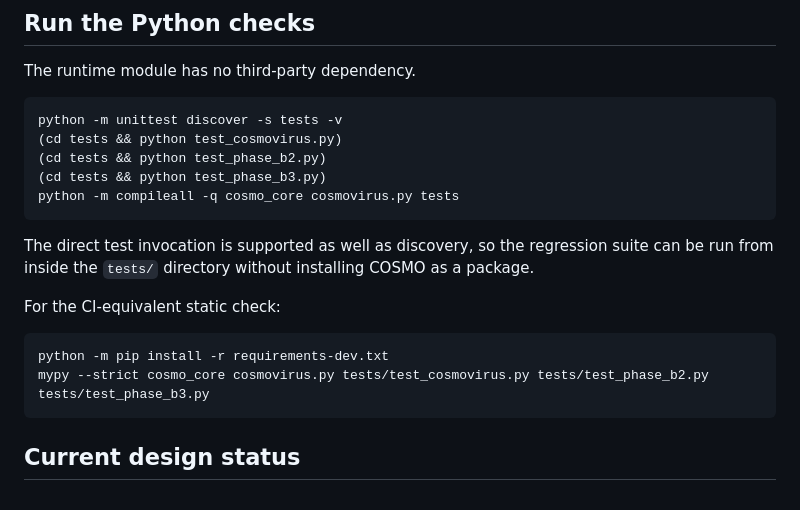
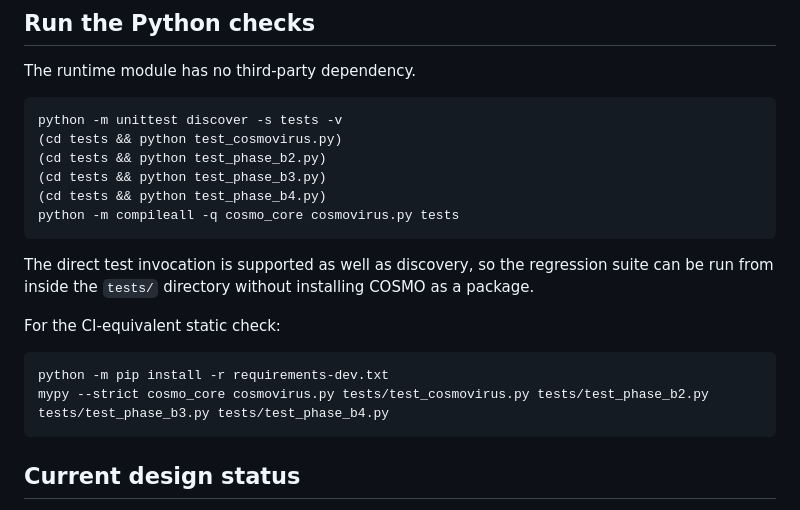
Before and after one commit to QSOLKCB/COSMO, a Markdown page: README.md, the part around one of its changes. GitHub-like rendering.

````diff
--- a/README.md
+++ b/README.md
@@ -153,6 +173,7 @@ python -m unittest discover -s tests -v
 (cd tests && python test_cosmovirus.py)
 (cd tests && python test_phase_b2.py)
 (cd tests && python test_phase_b3.py)
+(cd tests && python test_phase_b4.py)
 python -m compileall -q cosmo_core cosmovirus.py tests
 ```
 
@@ -162,7 +183,7 @@ For the CI-equivalent static check:
 
 ```bash
 python -m pip install -r requirements-dev.txt
-mypy --strict cosmo_core cosmovirus.py tests/test_cosmovirus.py tests/test_phase_b2.py tests/test_phase_b3.py
+mypy --strict cosmo_core cosmovirus.py tests/test_cosmovirus.py tests/test_phase_b2.py tests/test_phase_b3.py tests/test_phase_b4.py
 ```
 
 ## Current design status
````
Also changed, not shown: other parts of README.md (+21 -1 lines).
